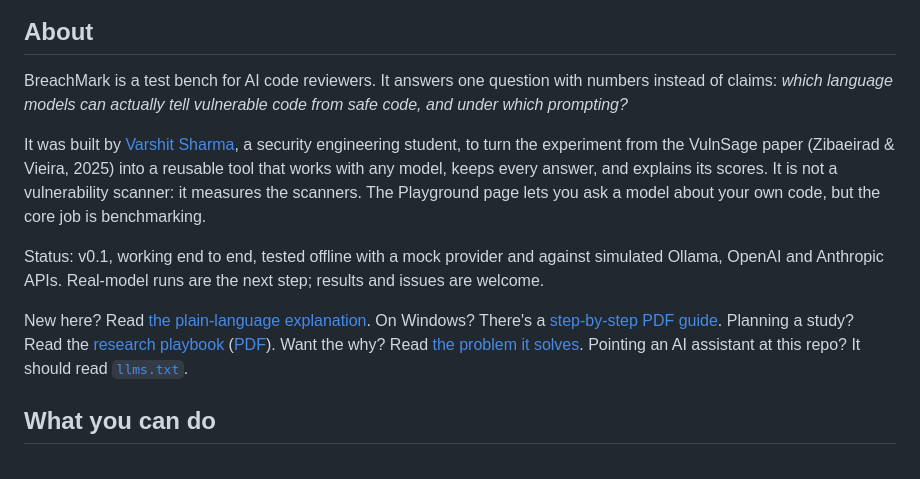
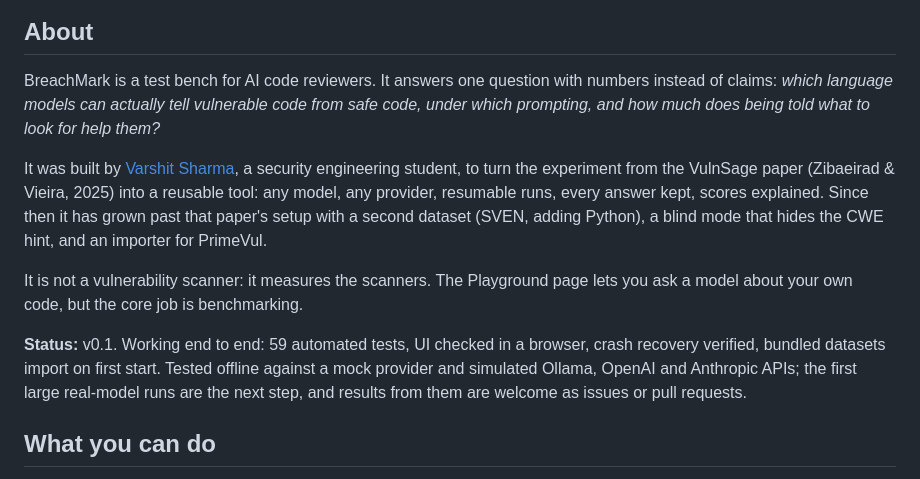
Before and after one commit to VarshSec/breachmark, a Markdown page: README.md, the part around the change. GitHub-like rendering.

Commit message:
README: refresh About section

```diff
--- a/README.md
+++ b/README.md
@@ -11,13 +11,13 @@ heatmaps, majority-vote ensembles and exportable reports.
 
 ## About
 
-BreachMark is a test bench for AI code reviewers. It answers one question with numbers instead of claims: *which language models can actually tell vulnerable code from safe code, and under which prompting?*
+BreachMark is a test bench for AI code reviewers. It answers one question with numbers instead of claims: *which language models can actually tell vulnerable code from safe code, under which prompting, and how much does being told what to look for help them?*
 
-It was built by [Varshit Sharma](https://github.com/VarshSec), a security engineering student, to turn the experiment from the VulnSage paper (Zibaeirad & Vieira, 2025) into a reusable tool that works with any model, keeps every answer, and explains its scores. It is not a vulnerability scanner: it measures the scanners. The Playground page lets you ask a model about your own code, but the core job is benchmarking.
+It was built by [Varshit Sharma](https://github.com/VarshSec), a security engineering student, to turn the experiment from the VulnSage paper (Zibaeirad & Vieira, 2025) into a reusable tool: any model, any provider, resumable runs, every answer kept, scores explained. Since then it has grown past that paper's setup with a second dataset (SVEN, adding Python), a blind mode that hides the CWE hint, and an importer for PrimeVul.
 
-Status: v0.1, working end to end, tested offline with a mock provider and against simulated Ollama, OpenAI and Anthropic APIs. Real-model runs are the next step; results and issues are welcome.
+It is not a vulnerability scanner: it measures the scanners. The Playground page lets you ask a model about your own code, but the core job is benchmarking.
 
-New here? Read [the plain-language explanation](docs/EXPLAINED-SIMPLY.md). On Windows? There's a [step-by-step PDF guide](docs/BreachMark-Windows-10-Running-Guide.pdf). Planning a study? Read the [research playbook](docs/RESEARCH-PLAYBOOK.md) ([PDF](docs/BreachMark-Research-Playbook.pdf)). Want the why? Read [the problem it solves](docs/WHY.md). Pointing an AI assistant at this repo? It should read [`llms.txt`](llms.txt).
+**Status:** v0.1. Working end to end: 59 automated tests, UI checked in a browser, crash recovery verified, bundled datasets import on first start. Tested offline against a mock provider and simulated Ollama, OpenAI and Anthropic APIs; the first large real-model runs are the next step, and results from them are welcome as issues or pull requests.
 
 ## What you can do
 
```
